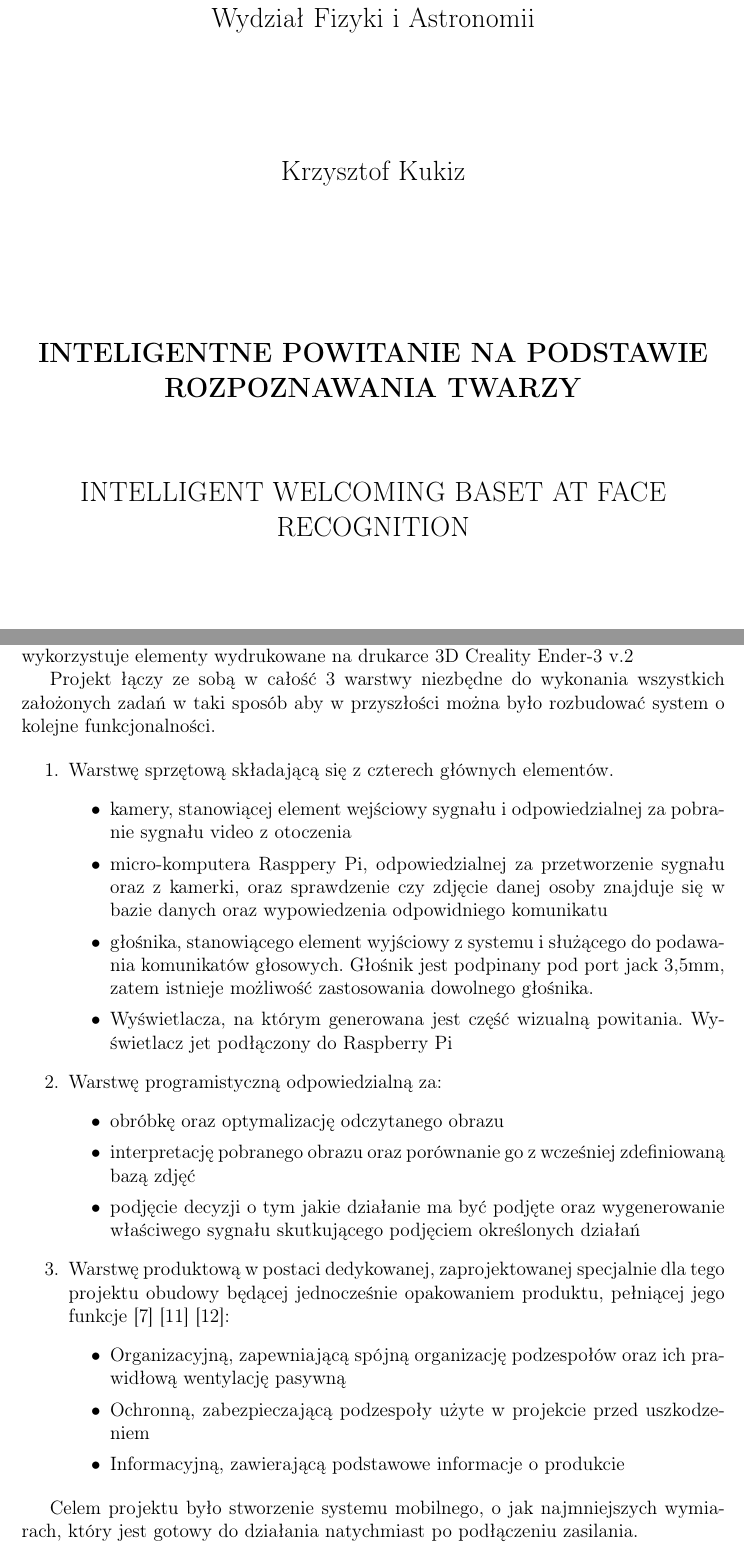
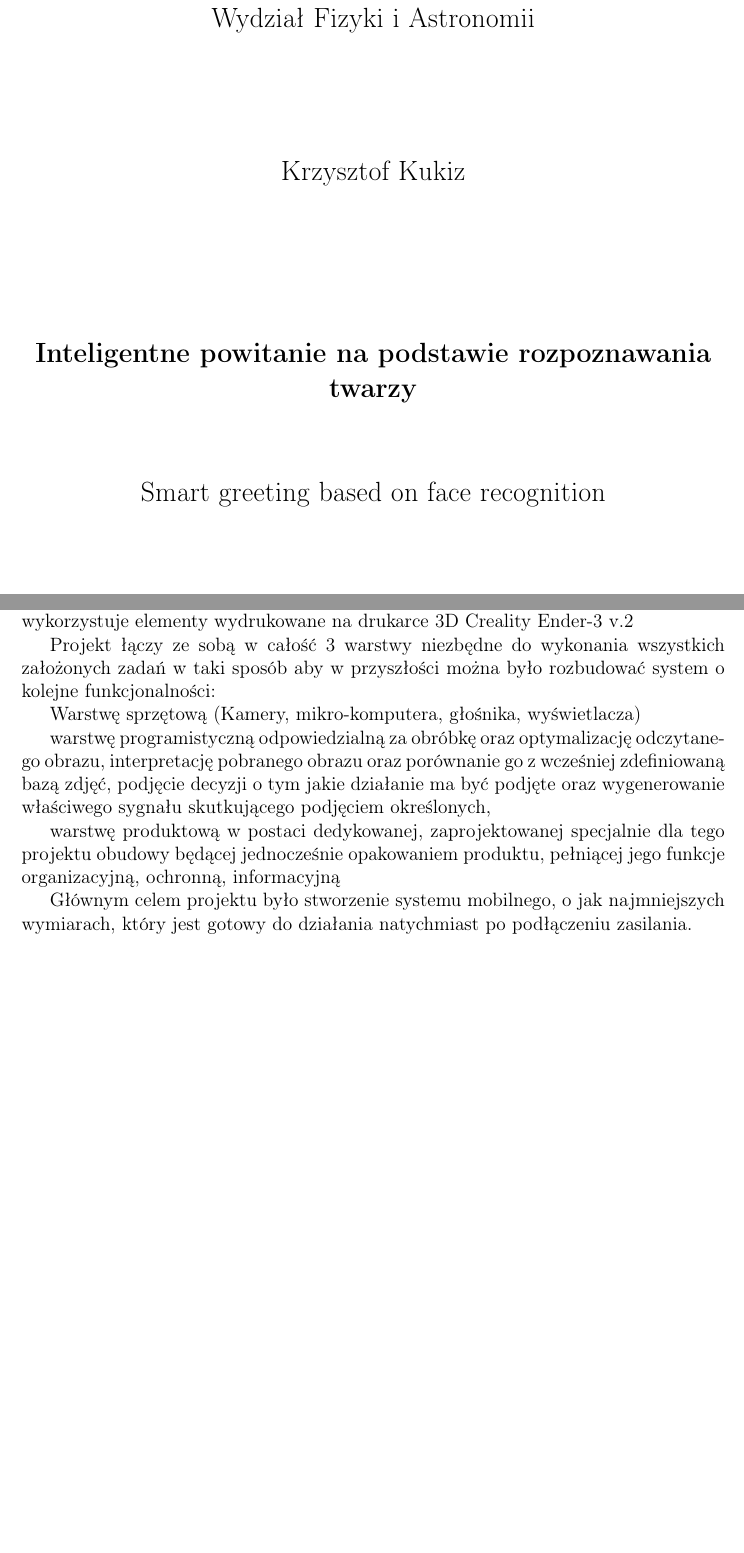
Before and after one commit to Cooookiez/UWr-Praca-inzynierska-pisana, a LaTeX thesis (praca_dyplomowa_krzysztof_kukiz.tex): two parts of pages 1 and 3 of 40, joined at a grey line, cut so that both start at the same text, the shorter picture padded with empty space. Compiled offline with pdfLaTeX.

Commit message:
Poprawki do streszczenia

```diff
--- a/praca_dyplomowa_krzysztof_kukiz.tex
+++ b/praca_dyplomowa_krzysztof_kukiz.tex
@@ -95,9 +95,9 @@ Wydział Fizyki i Astronomii\\
 
 \Large Krzysztof Kukiz \\
 \vspace{3.2cm}
-\Large \textbf{INTELIGENTNE POWITANIE NA PODSTAWIE ROZPOZNAWANIA TWARZY} \\
+\Large \textbf{Inteligentne powitanie na podstawie rozpoznawania twarzy} \\
 \vspace{1.5cm}
-INTELLIGENT WELCOMING BASET AT FACE RECOGNITION
+Smart greeting based on face recognition
 \end{center}
 \vspace{3.7cm}
 \begin{flushright}
@@ -129,31 +129,15 @@ Niniejsza praca przedstawia projekt systemu inteligentnego rozpoznawania osób o
 
 Projekt oparty jest na Raspberry Pi 4B, na języku programowania python 3, oraz wykorzystuje elementy wydrukowane na drukarce 3D Creality Ender-3 v.2
 
-Projekt łączy ze sobą w całość 3 warstwy niezbędne do wykonania wszystkich założonych zadań w taki sposób aby w przyszłości można było rozbudować system o kolejne funkcjonalności.
+Projekt łączy ze sobą w całość 3 warstwy niezbędne do wykonania wszystkich założonych zadań w taki sposób aby w przyszłości można było rozbudować system o kolejne funkcjonalności:
 
-\begin{enumerate} % itemize
-  \item Warstwę sprzętową składającą się z czterech głównych elementów.
-  \begin{itemize}
-  	\item kamery, stanowiącej element wejściowy sygnału i odpowiedzialnej za pobranie sygnału video z otoczenia
-  	\item micro-komputera Rasppery Pi, odpowiedzialnej za przetworzenie sygnału oraz z kamerki, oraz sprawdzenie czy zdjęcie danej osoby znajduje się w bazie danych oraz wypowiedzenia odpowidniego komunikatu
-  	\item głośnika, stanowiącego element wyjściowy z systemu i służącego do podawania komunikatów głosowych. Głośnik jest podpinany pod port jack 3,5mm, zatem istnieje możliwość zastosowania dowolnego głośnika.
-  	\item Wyświetlacza, na którym generowana jest część wizualną powitania. Wyświetlacz jet podłączony do Raspberry Pi
-  \end{itemize}
-  \item Warstwę programistyczną odpowiedzialną za:
-  \begin{itemize}
-  	\item obróbkę oraz optymalizację odczytanego obrazu
-  	\item interpretację pobranego obrazu oraz porównanie go z wcześniej zdefiniowaną bazą zdjęć
-  	\item podjęcie decyzji o tym jakie działanie ma być podjęte oraz wygenerowanie właściwego sygnału skutkującego podjęciem określonych działań
-  \end{itemize}
-  \item Warstwę produktową w postaci dedykowanej, zaprojektowanej specjalnie dla tego projektu obudowy będącej jednocześnie opakowaniem produktu, pełniącej jego funkcje \cite{funkcje_opakowan_02} \cite{funkcje_opakowan_01} \cite{opakowanie}:
-  \begin{itemize}
-  	\item Organizacyjną, zapewniającą spójną organizację podzespołów oraz ich prawidłową wentylację pasywną
-  	\item Ochronną, zabezpieczającą podzespoły użyte w projekcie przed uszkodzeniem
-  	\item Informacyjną, zawierającą podstawowe informacje o produkcie
-  \end{itemize}
-\end{enumerate}
+Warstwę sprzętową (Kamery, mikro-komputera, głośnika, wyświetlacza)
 
-Celem projektu było stworzenie systemu mobilnego, o jak najmniejszych wymiarach, który jest gotowy do działania natychmiast po podłączeniu zasilania.
+warstwę programistyczną odpowiedzialną za obróbkę oraz optymalizację odczytanego obrazu, interpretację pobranego obrazu oraz porównanie go z wcześniej zdefiniowaną bazą zdjęć, podjęcie decyzji o tym jakie działanie ma być podjęte oraz wygenerowanie właściwego sygnału skutkującego podjęciem określonych,
+
+warstwę produktową w postaci dedykowanej, zaprojektowanej specjalnie dla tego projektu obudowy będącej jednocześnie opakowaniem produktu, pełniącej jego funkcje organizacyjną, ochronną, informacyjną
+
+Głównym celem projektu było stworzenie systemu mobilnego, o jak najmniejszych wymiarach, który jest gotowy do działania natychmiast po podłączeniu zasilania.
 
 %
 %	Streszczenie EN
```
Also changed, not shown: praca_dyplomowa_krzysztof_kukiz.tex (6 more changed lines), 1 other file.
